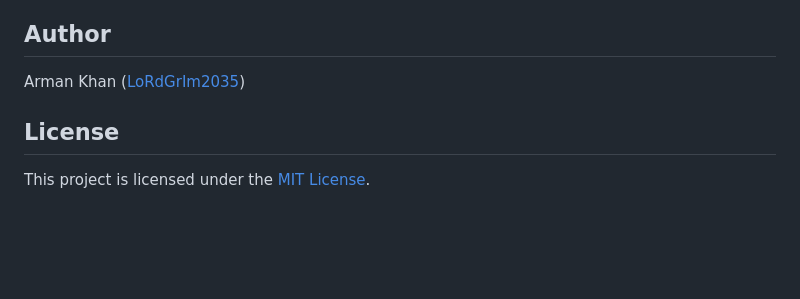
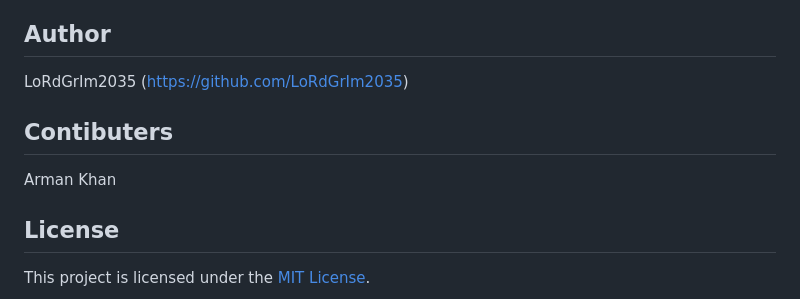
Before and after one commit to LoRdGrIm2035/NetFusion, a Markdown page: README.md, the part around the change. Rendered like a GitHub page; blank space fills up the shorter version.

Commit message:
Update README.md to correct author attribution and add contributors section

```diff
--- a/README.md
+++ b/README.md
@@ -260,7 +260,11 @@ Get-NetRoute -InterfaceAlias 'Wi-Fi 4' -DestinationPrefix '0.0.0.0/0'
 
 ## Author
 
-Arman Khan ([LoRdGrIm2035](https://github.com/LoRdGrIm2035))
+LoRdGrIm2035 (https://github.com/LoRdGrIm2035)
+
+## Contibuters
+
+Arman Khan
 
 ## License
 
```
